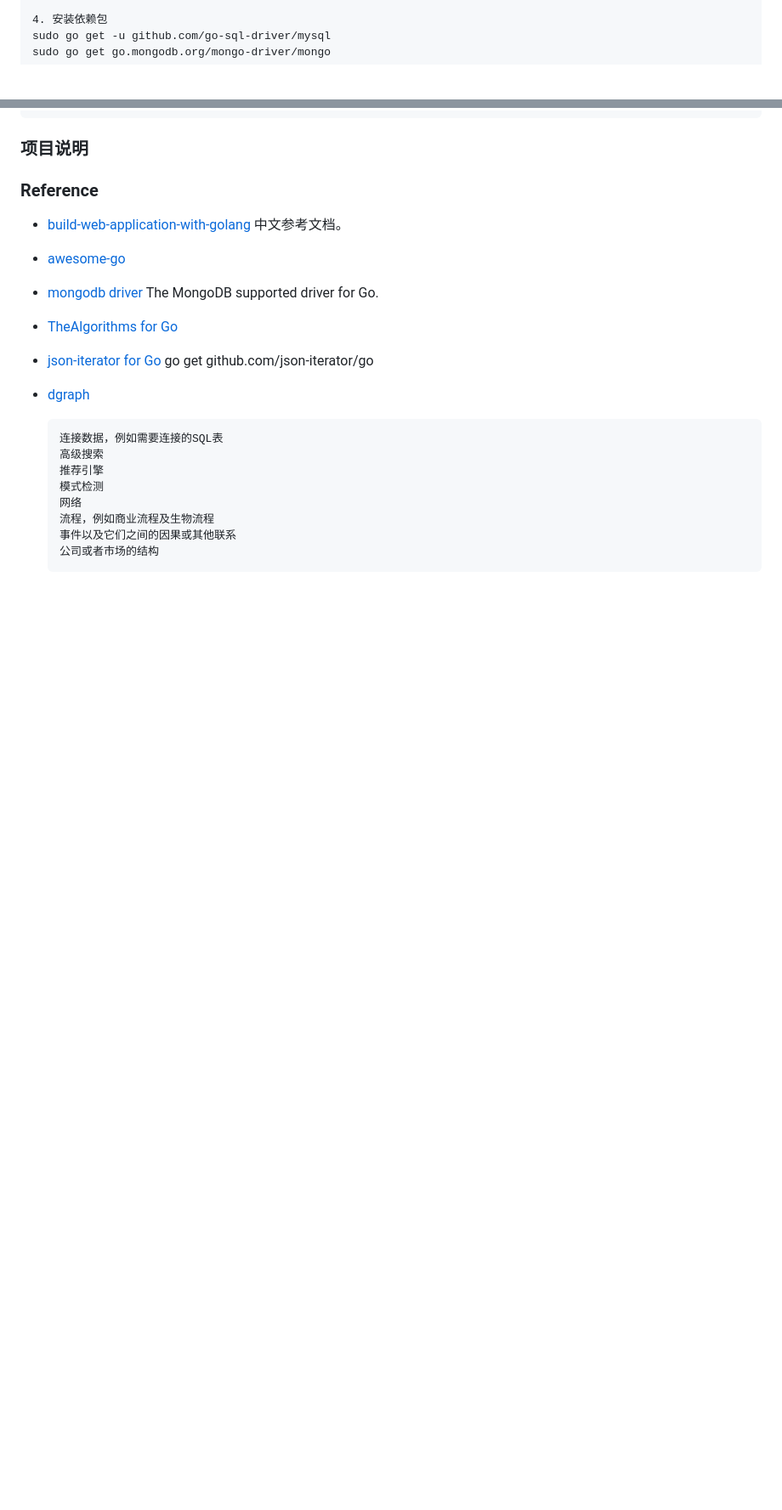
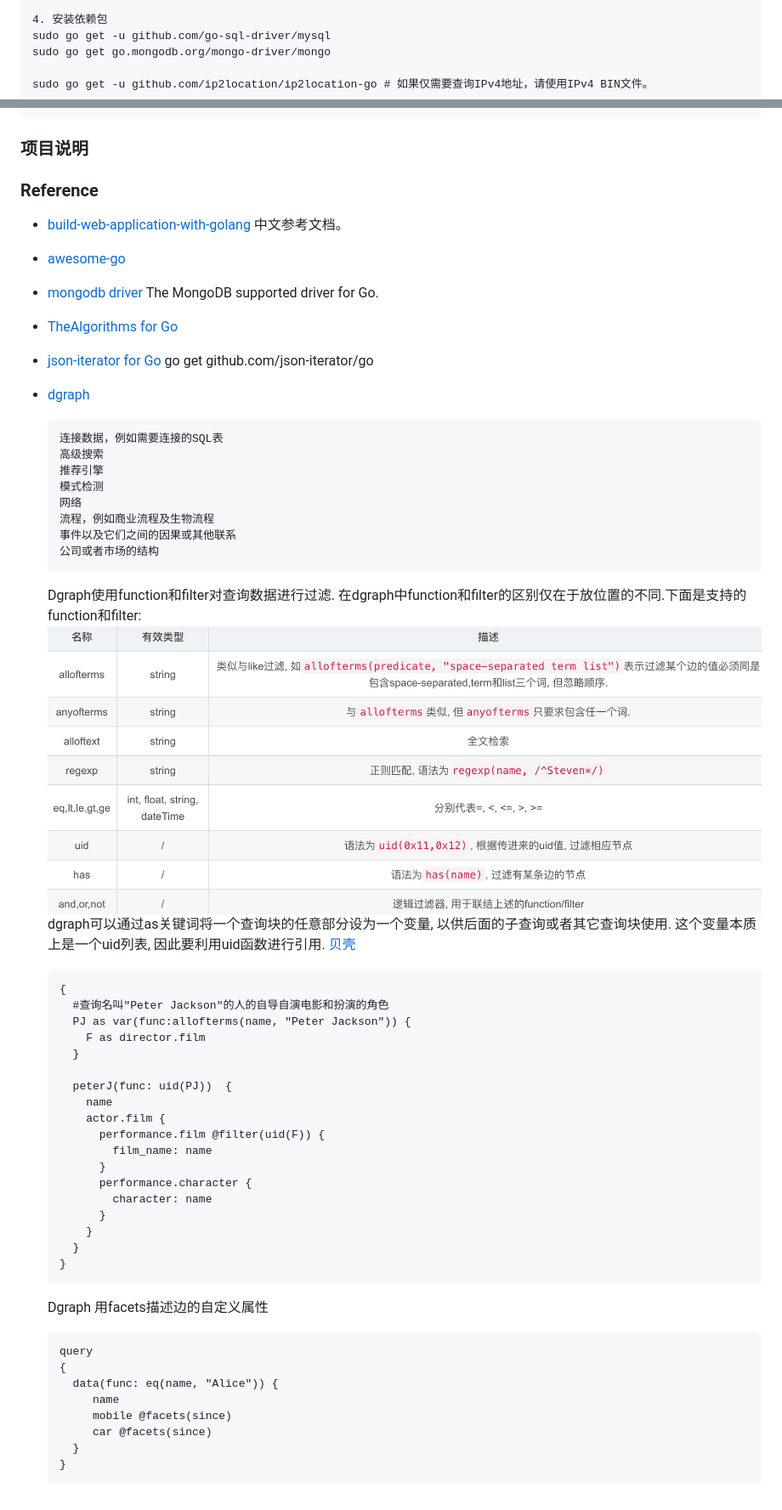
Before and after one commit to xialei/godemo, a Markdown page: README.md, 2 parts joined by grey strips. Shown: that part at 85% size. Drawn GitHub-style; pictures changed too: files/dgraph.png (added); blank space fills up the shorter version.

````diff
--- a/README.md
+++ b/README.md
@@ -28,6 +28,8 @@
   4. 安装依赖包
   sudo go get -u github.com/go-sql-driver/mysql
   sudo go get go.mongodb.org/mongo-driver/mongo
+
+  sudo go get -u github.com/ip2location/ip2location-go # 如果仅需要查询IPv4地址，请使用IPv4 BIN文件。
   ```
 
 ### 项目说明
@@ -56,3 +58,38 @@
   事件以及它们之间的因果或其他联系
   公司或者市场的结构
   ```
+  Dgraph使用function和filter对查询数据进行过滤. 在dgraph中function和filter的区别仅在于放位置的不同.下面是支持的function和filter:
+  ![dgraph_function](files/dgraph.png)
+  dgraph可以通过as关键词将一个查询块的任意部分设为一个变量, 以供后面的子查询或者其它查询块使用. 这个变量本质上是一个uid列表, 因此要利用uid函数进行引用.
+  [贝壳](https://www.6aiq.com/article/1586914787766)
+  ```
+  {
+    #查询名叫"Peter Jackson"的人的自导自演电影和扮演的角色
+    PJ as var(func:allofterms(name, "Peter Jackson")) {
+      F as director.film
+    }
+
+    peterJ(func: uid(PJ))  {
+      name
+      actor.film {
+        performance.film @filter(uid(F)) {
+          film_name: name
+        }
+        performance.character {
+          character: name
+        }
+      }
+    }
+  }
+  ```
+  Dgraph 用facets描述边的自定义属性
+  ```
+  query
+  {
+    data(func: eq(name, "Alice")) {
+       name
+       mobile @facets(since)
+       car @facets(since)
+    }
+  }
+  ```
````
Also changed, not shown: 7 other files.
